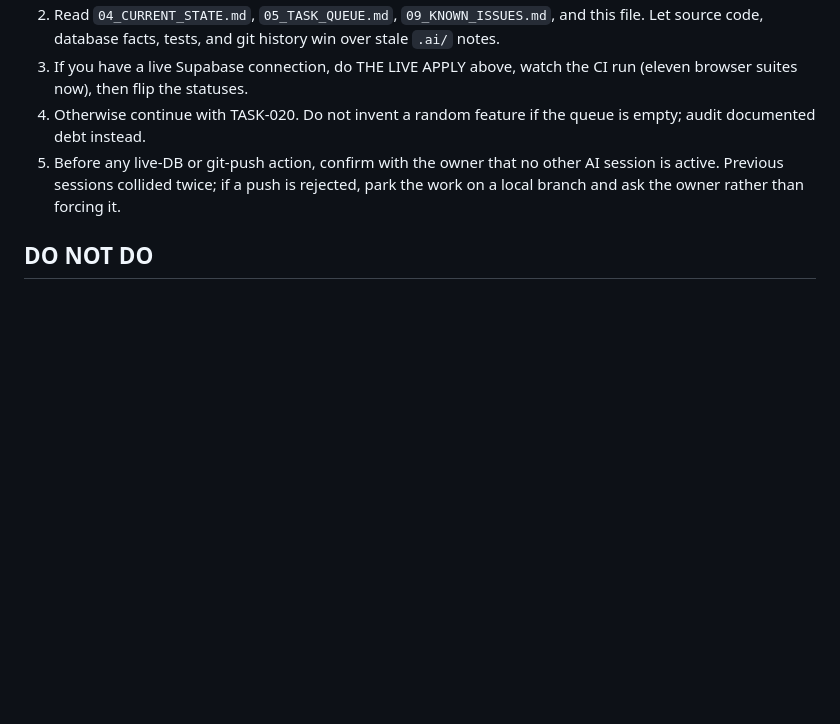
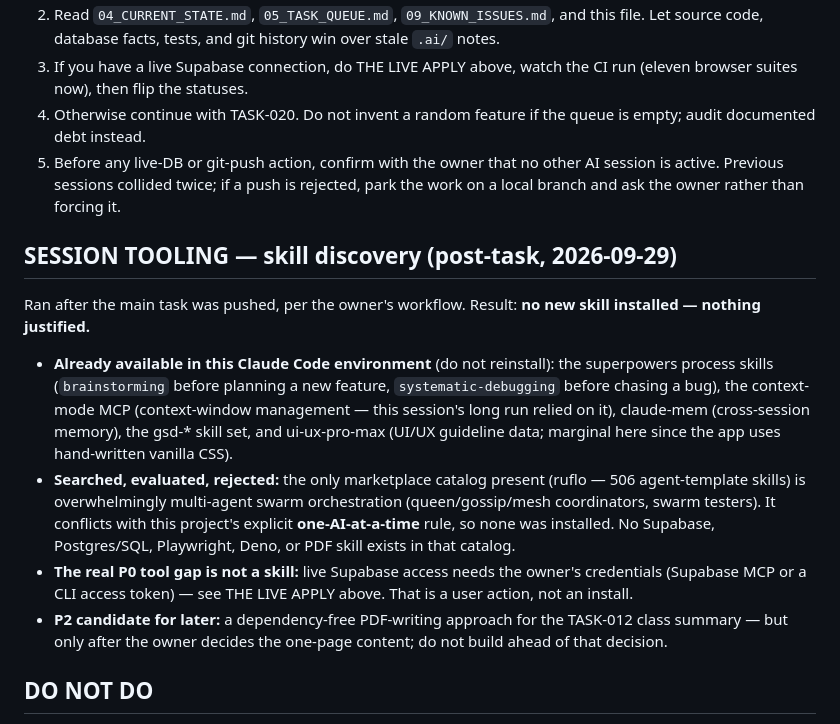
Before and after one commit to mrwood276/English-test-v2, a Markdown page: .ai/08_HANDOFF.md, the part around the change. Drawn GitHub-style; blank space fills up the shorter version.

Commit message:
docs: post-task skill discovery — nothing new to install
The environment already has the relevant tooling (superpowers,
context-mode, claude-mem, gsd, ui-ux-pro-max). The only catalog
present (ruflo, 506 agent templates) is multi-agent swarm
orchestration, which conflicts with this project's
one-AI-at-a-time rule. The real gap is live Supabase access,
which needs owner credentials, not a skill. Recorded in
08_HANDOFF.md for the next agent.

Co-Authored-By: Claude Code <noreply@anthropic.com>

```diff
--- a/.ai/08_HANDOFF.md
+++ b/.ai/08_HANDOFF.md
@@ -87,6 +87,15 @@ This machine had no live Supabase connection, so the feature is **TESTED, not LI
 4. Otherwise continue with TASK-020. Do not invent a random feature if the queue is empty; audit documented debt instead.
 5. Before any live-DB or git-push action, confirm with the owner that no other AI session is active. Previous sessions collided twice; if a push is rejected, park the work on a local branch and ask the owner rather than forcing it.
 
+## SESSION TOOLING — skill discovery (post-task, 2026-09-29)
+
+Ran after the main task was pushed, per the owner's workflow. Result: **no new skill installed — nothing justified.**
+
+- **Already available in this Claude Code environment** (do not reinstall): the superpowers process skills (`brainstorming` before planning a new feature, `systematic-debugging` before chasing a bug), the context-mode MCP (context-window management — this session's long run relied on it), claude-mem (cross-session memory), the gsd-* skill set, and ui-ux-pro-max (UI/UX guideline data; marginal here since the app uses hand-written vanilla CSS).
+- **Searched, evaluated, rejected:** the only marketplace catalog present (ruflo — 506 agent-template skills) is overwhelmingly multi-agent swarm orchestration (queen/gossip/mesh coordinators, swarm testers). It conflicts with this project's explicit **one-AI-at-a-time** rule, so none was installed. No Supabase, Postgres/SQL, Playwright, Deno, or PDF skill exists in that catalog.
+- **The real P0 tool gap is not a skill:** live Supabase access needs the owner's credentials (Supabase MCP or a CLI access token) — see THE LIVE APPLY above. That is a user action, not an install.
+- **P2 candidate for later:** a dependency-free PDF-writing approach for the TASK-012 class summary — but only after the owner decides the one-page content; do not build ahead of that decision.
+
 ## DO NOT DO
 
 - Do not work on `main`, merge to `main`, force-push, reset hard, or delete either branch.
```
